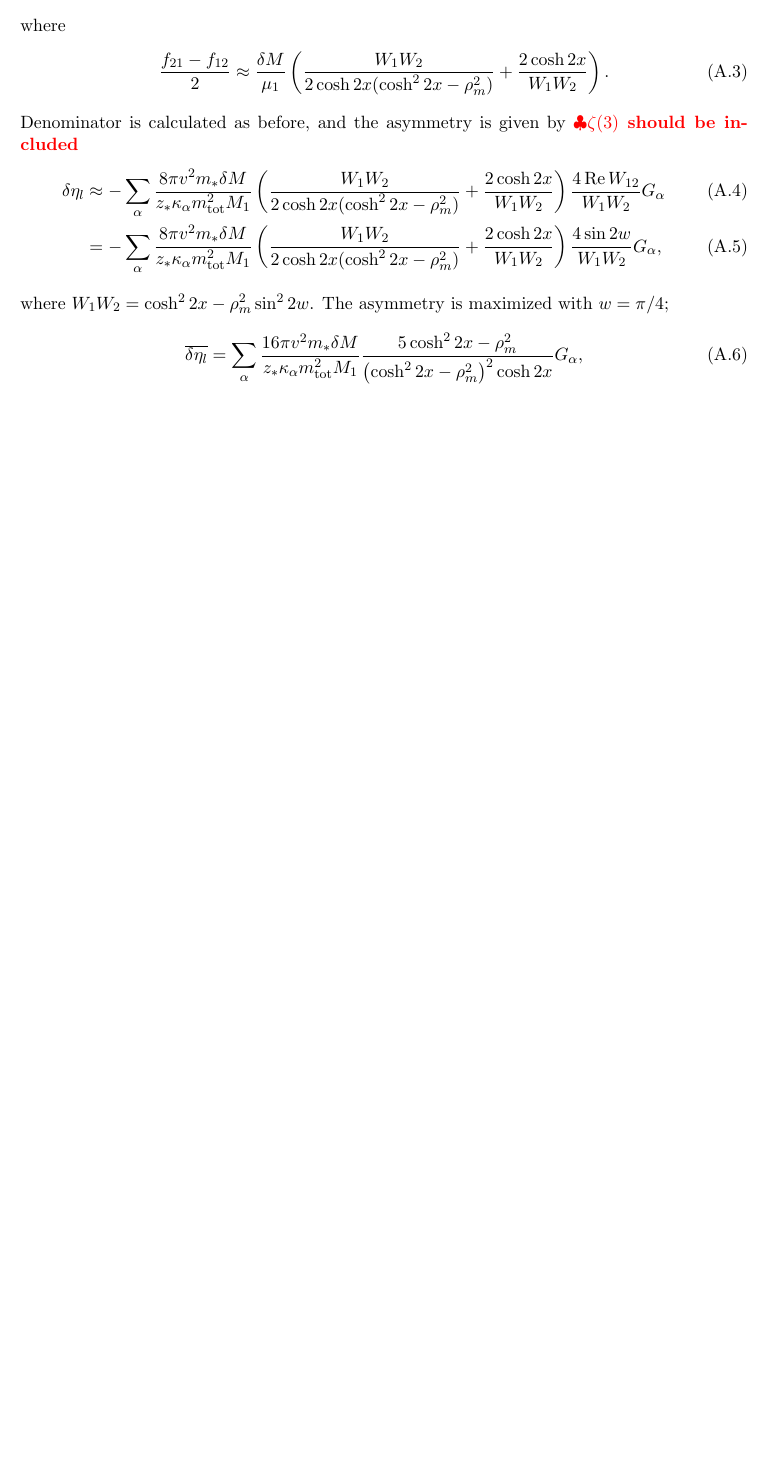
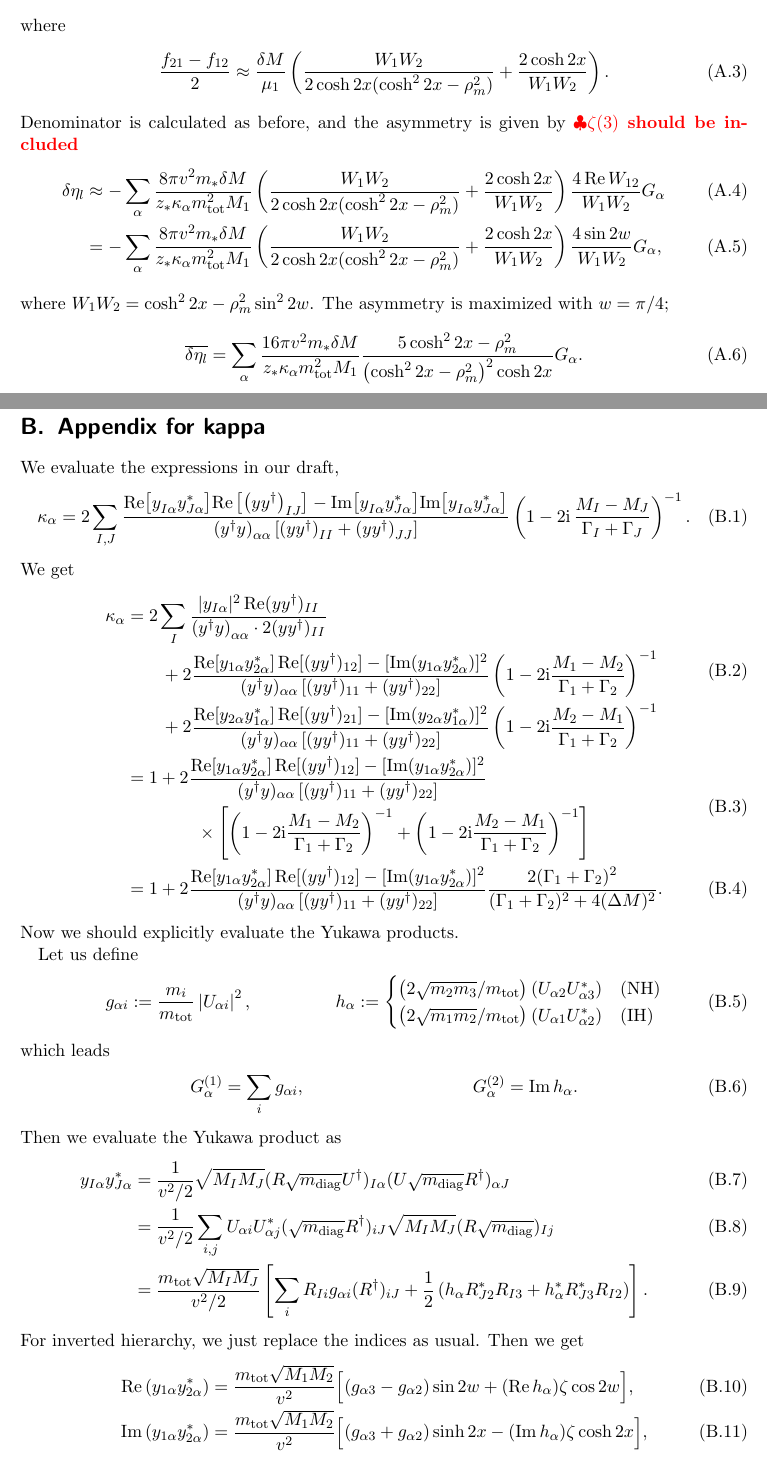
Before and after one commit to LBJ-Wade/1905.12634-leptogenesis_option, a LaTeX document (numerics/bfp_analysis.tex): part of page 7 of 7 before the commit and two parts of pages 7 and 8 of 9 after it, the two joined at a grey line, cut so that both start at the same text, the shorter picture padded with empty space. Compiled offline with pdfLaTeX.

Commit message:
bfp_analsyis: add expression for kappa

```diff
--- a/numerics/bfp_analysis.tex
+++ b/numerics/bfp_analysis.tex
@@ -563,6 +563,114 @@ The asymmetry is maximized with $w=\pi/4$;
 =\sum_\alpha
 \frac{16\pi v^2 m_* \delta M}{z_* \kappa_\alpha \mtot^2 M_1}
 \frac{5\cosh^2 2x - \rho_m^2}{\left(\cosh^2 2x - \rho_m^2\right)^2\cosh2x}
-G_\alpha,
+G_\alpha.
 \end{equation}
 
+\newpage
+\section{Appendix for kappa}
+We evaluate the expressions in our draft,
+\begin{equation}
+\kappa_\alpha = 2\sum_{I,J} \frac{\textrm{Re}\big[y_{I\alpha}^{\phantom{*}}y_{J\alpha}^*\big]\textrm{Re}\left[\left(yy^\dagger\right)_{IJ}\right] - \textrm{Im}\big[y_{I\alpha}^{\phantom{*}}y_{J\alpha}^*\big]\textrm{Im}\big[y_{I\alpha}^{\phantom{*}}y_{J\alpha}^*\big]}{\left(y^\dagger y\right)_{\alpha\alpha}\left[\left(yy^\dagger\right)_{II} + \left(yy^\dagger\right)_{JJ}\right]}\left(1-2\ii\,\frac{M_I-M_J}{\Gamma_I+\Gamma_J}\right)^{-1}.
+\end{equation}
+We get
+\begin{align}
+\begin{split}
+ \kappa_\alpha
+ &= 2\sum_{I} \frac{
+  |y_{I\alpha}|^2
+  \Re(yy^\dagger)_{II}
+  }{\left(y^\dagger y\right)_{\alpha\alpha}\cdot 2(yy^\dagger)_{II}}
+ \\&\qquad+
+ 2 \frac{\Re[y_{1\alpha} y_{2\alpha}^*]\Re[(yy^\dagger)_{12}] - [\Im(y_{1\alpha}y_{2\alpha}^*)]^2
+}{(y^\dagger y)_{\alpha\alpha}\left[\yydag_{11} + \yydag_{22}\right]}
+\left(1-2\ii\frac{M_1-M_2}{\Gamma_1+\Gamma_2}\right)^{-1}
+ \\&\qquad+
+ 2 \frac{\Re[y_{2\alpha} y_{1\alpha}^*]\Re[(yy^\dagger)_{21}] - [\Im(y_{2\alpha}y_{1\alpha}^*)]^2
+}{(y^\dagger y)_{\alpha\alpha}\left[\yydag_{11} + \yydag_{22}\right]}
+\left(1-2\ii\frac{M_2-M_1}{\Gamma_1+\Gamma_2}\right)^{-1}
+\end{split}
+\\
+\begin{split}
+ &= 1 +
+ 2 \frac{\Re[y_{1\alpha} y_{2\alpha}^*]\Re[(yy^\dagger)_{12}] - [\Im(y_{1\alpha}y_{2\alpha}^*)]^2
+}{(y^\dagger y)_{\alpha\alpha}\left[\yydag_{11} + \yydag_{22}\right]}
+\\&\qquad\qquad\times
+\left[
+\left(1-2\ii\frac{M_1-M_2}{\Gamma_1+\Gamma_2}\right)^{-1}
++
+\left(1-2\ii\frac{M_2-M_1}{\Gamma_1+\Gamma_2}\right)^{-1}
+\right]\end{split}
+\\&=
+ 1 +
+ 2 \frac{\Re[y_{1\alpha} y_{2\alpha}^*]\Re[(yy^\dagger)_{12}] - [\Im(y_{1\alpha}y_{2\alpha}^*)]^2
+}{(y^\dagger y)_{\alpha\alpha}\left[\yydag_{11} + \yydag_{22}\right]}
+\frac{2(\Gamma_1+\Gamma_2)^2}{(\Gamma_1+\Gamma_2)^2+4(\Delta M)^2}.
+\end{align}
+Now we should explicitly evaluate the Yukawa products.
+
+Let us define
+\begin{align}
+ g_{\alpha i} &:= \frac{m_i}{\mtot}\Abs{U_{\alpha i}}^2,
+&
+ h_{\alpha} &:=
+\begin{cases}
+\left({2\sqrt{m_2m_3}}/{\mtot}\right)\left(U_{\alpha2}U^*_{\alpha3}\right) & \text{(NH)}\\
+\left({2\sqrt{m_1m_2}}/{\mtot}\right)\left(U_{\alpha1}U^*_{\alpha2}\right) & \text{(IH)}
+\end{cases}
+\end{align}
+which leads
+\begin{align}
+ G^{(1)}_\alpha &= \sum_i g_{\alpha i},
+&
+ G_\alpha^{(2)} &= \Im h_\alpha.
+\end{align}
+Then we evaluate the Yukawa product as
+\begin{align}
+ y_{I\alpha} y^*_{J\alpha}
+&=
+\frac{1}{v^2/2}
+\sqrt{M_I M_J}(R\sqrt{m\w{diag}}U^\dagger)_{I\alpha}(U\sqrt{m\w{diag}}R^\dagger)_{\alpha J}
+\\&=
+\frac{1}{v^2/2}\sum_{i,j}
+U_{\alpha i}U^*_{\alpha j}
+(\sqrt{m\w{diag}}R^\dagger)_{i J}
+\sqrt{M_I M_J}
+(R\sqrt{m\w{diag}})_{Ij}
+\\&=
+\frac{\mtot\sqrt{M_I M_J}}{v^2/2}
+\left[
+   \sum_{i}R_{Ii}g_{\alpha i}(R^\dagger)_{iJ}
+   +\frac12\left(
+      h_\alpha   R^*_{J2} R_{I3}+
+      h_\alpha^* R^*_{J3} R_{I2}
+   \right)
+\right].
+\end{align}
+For inverted hierarchy, we just replace the indices as usual.
+Then we get
+\begin{align}
+ \Re\left(y_{1\alpha} y^*_{2\alpha}\right)
+&=
+\frac{\mtot\sqrt{M_1 M_2}}{v^2}
+\Bigl[
+(g_{\alpha 3}-g_{\alpha2})\sin2w
++(\Re h_\alpha)\zeta\cos2w\Bigr],\\
+ \Im\left(y_{1\alpha} y^*_{2\alpha}\right)
+&=
+\frac{\mtot\sqrt{M_1 M_2}}{v^2}
+\Bigl[
+(g_{\alpha 3}+g_{\alpha2})\sinh2x
+ - (\Im h_\alpha)\zeta\cosh2x
+\Bigr],
+\end{align}
+which leads
+\begin{align}
+& \frac{\Re[y_{1\alpha} y_{2\alpha}^*]\Re[(yy^\dagger)_{12}] - [\Im(y_{1\alpha}y_{2\alpha}^*)]^2
+}{(y^\dagger y)_{\alpha\alpha}\left[\yydag_{11} + \yydag_{22}\right]}
+\\&=
+ \frac{\left[
+(g_{\alpha 3}-g_{\alpha2})\sin2w
++(\Re h_\alpha)\zeta\cos2w\right]
+\Re W_{12} - \left(G_\alpha^{(1)}\sinh2x-\zeta G^{(2)}_\alpha\cosh2x\right)^2
+}{\frac{v^2}{\mtot M_1 M_2}(y^\dagger y)_{\alpha\alpha} (M_1W_1+M_2W_2)},
+\end{align}
```
Also changed, not shown: numerics/bfp_analysis.pdf, numerics/bfp_analysis.tex (9 more changed lines).
